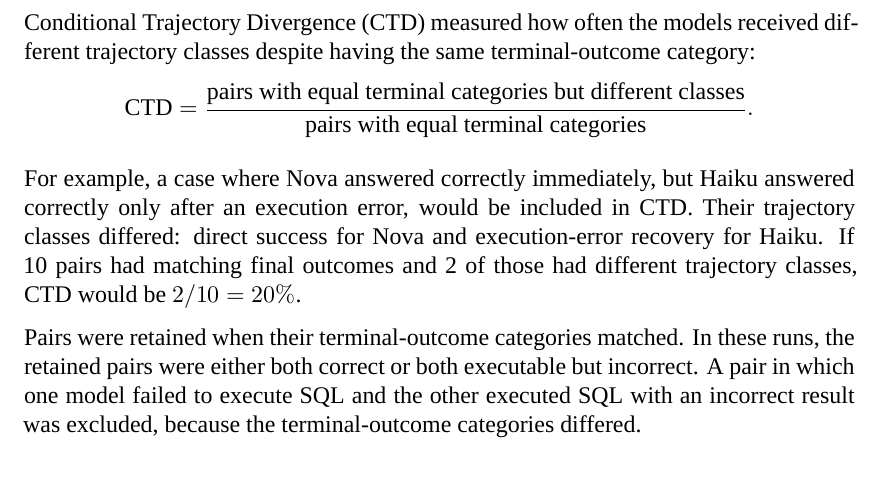
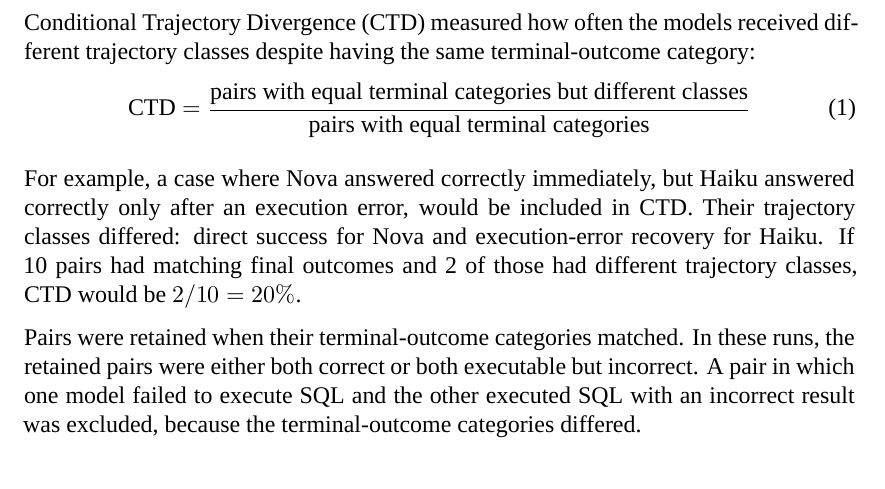
Before and after one commit to MateuszKikmunter/msc-research, a LaTeX thesis (docs/thesis/methodology-review.tex, which reads docs/thesis/chapters/methodology.tex): part of page 13 of 18, cut so that both start at the same text. Compiled offline with XeLaTeX; a missing font is replaced by an installed copy or a similar font.

Commit message:
made equation clearly marked

```diff
--- a/docs/thesis/chapters/methodology.tex
+++ b/docs/thesis/chapters/methodology.tex
@@ -774,11 +774,12 @@
 \begin{samepage}
 Conditional Trajectory Divergence (CTD) measured how often the models received
 different trajectory classes despite having the same terminal-outcome category:
-\[
+\begin{equation}
+\label{eq:ctd}
 \mathrm{CTD} =
 \frac{\text{pairs with equal terminal categories but different classes}}
-     {\text{pairs with equal terminal categories}}.
-\]
+     {\text{pairs with equal terminal categories}}
+\end{equation}
 \end{samepage}
 
 For example, a case where Nova answered correctly immediately,
```
